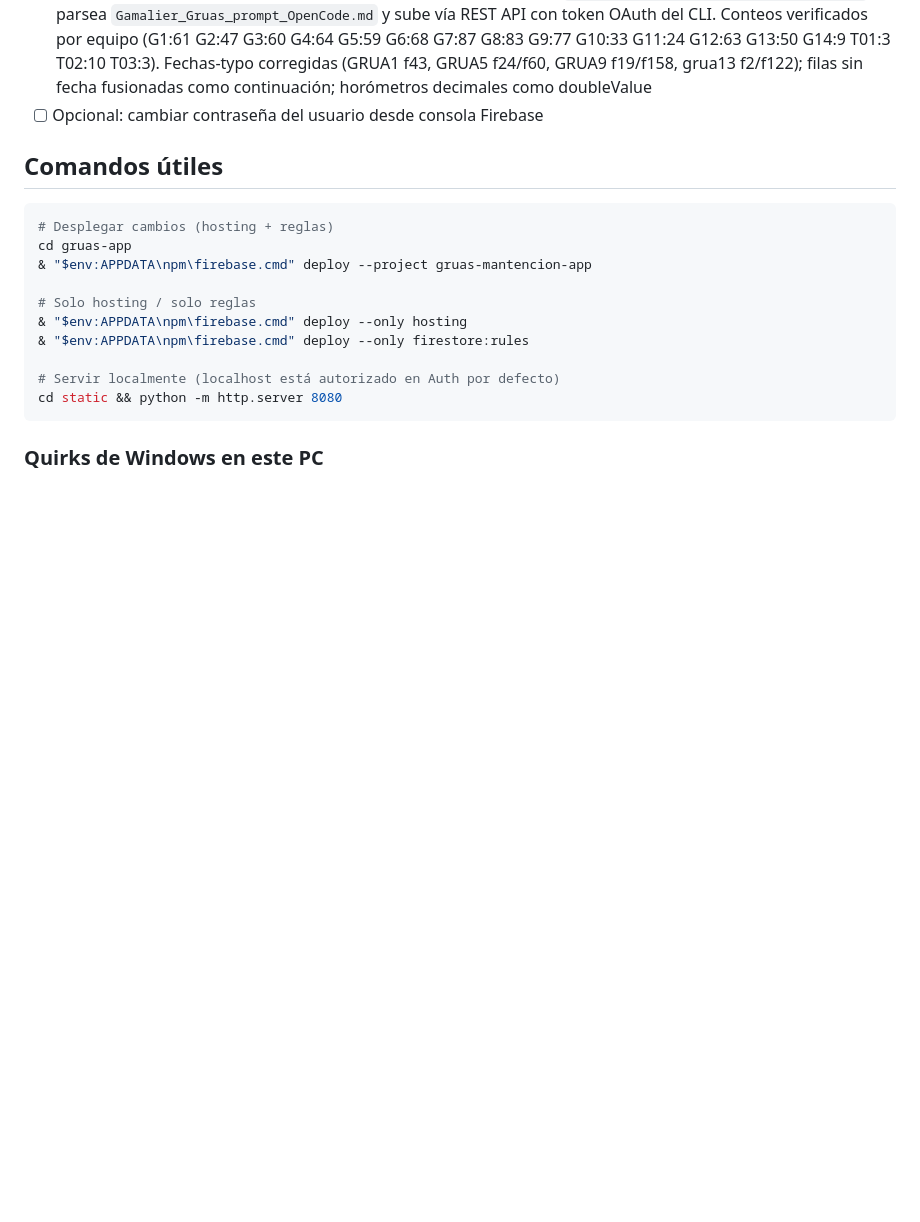
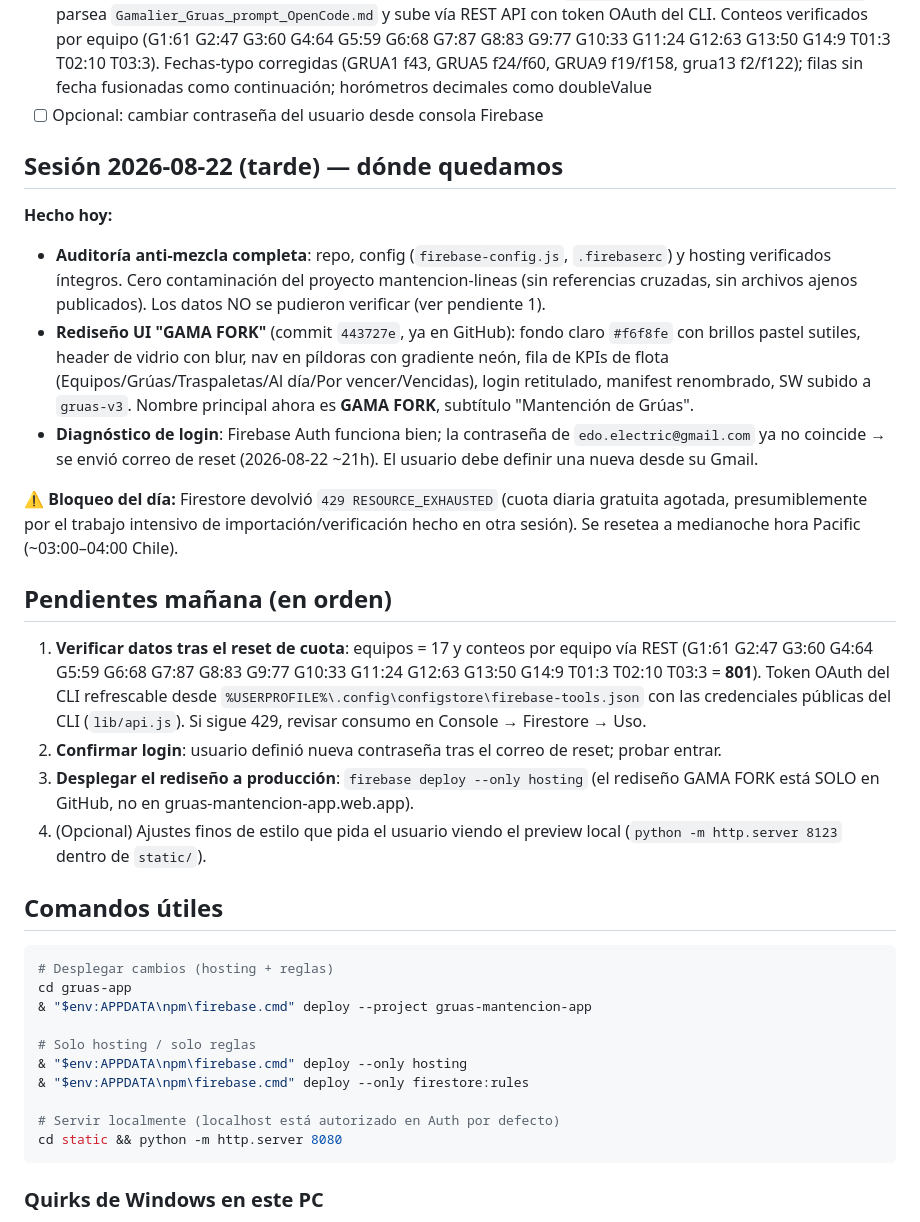
Before and after one commit to lalolpp/gruas-mantencion-app, a Markdown page: AGENTS.md, the part around the change. GitHub-like rendering; blank space fills up the shorter version.

Commit message:
docs: AGENTS.md - registro de sesion 22/08 tarde (auditoria, rediseño GAMA FORK, reset de contraseña) y plan para mañana

```diff
--- a/AGENTS.md
+++ b/AGENTS.md
@@ -30,6 +30,22 @@ Reemplaza el Excel `mantenciones gruas.xlsx`. Documentación técnica ampliada e
 - [x] Vista "Compartir": QR del enlace, copiar/compartir, botón instalar PWA
 - [x] **801 registros históricos importados** (agosto 2026): script Node en `%TEMP%\opencode\importar-historial.mjs` parsea `Gamalier_Gruas_prompt_OpenCode.md` y sube vía REST API con token OAuth del CLI. Conteos verificados por equipo (G1:61 G2:47 G3:60 G4:64 G5:59 G6:68 G7:87 G8:83 G9:77 G10:33 G11:24 G12:63 G13:50 G14:9 T01:3 T02:10 T03:3). Fechas-typo corregidas (GRUA1 f43, GRUA5 f24/f60, GRUA9 f19/f158, grua13 f2/f122); filas sin fecha fusionadas como continuación; horómetros decimales como doubleValue
 - [ ] Opcional: cambiar contraseña del usuario desde consola Firebase
+
+## Sesión 2026-08-22 (tarde) — dónde quedamos
+
+**Hecho hoy:**
+- **Auditoría anti-mezcla completa**: repo, config (`firebase-config.js`, `.firebaserc`) y hosting verificados íntegros. Cero contaminación del proyecto mantencion-lineas (sin referencias cruzadas, sin archivos ajenos publicados). Los datos NO se pudieron verificar (ver pendiente 1).
+- **Rediseño UI "GAMA FORK"** (commit `443727e`, ya en GitHub): fondo claro `#f6f8fe` con brillos pastel sutiles, header de vidrio con blur, nav en píldoras con gradiente neón, fila de KPIs de flota (Equipos/Grúas/Traspaletas/Al día/Por vencer/Vencidas), login retitulado, manifest renombrado, SW subido a `gruas-v3`. Nombre principal ahora es **GAMA FORK**, subtítulo "Mantención de Grúas".
+- **Diagnóstico de login**: Firebase Auth funciona bien; la contraseña de `edo.electric@gmail.com` ya no coincide → se envió correo de reset (2026-08-22 ~21h). El usuario debe definir una nueva desde su Gmail.
+
+**⚠️ Bloqueo del día:** Firestore devolvió `429 RESOURCE_EXHAUSTED` (cuota diaria gratuita agotada, presumiblemente por el trabajo intensivo de importación/verificación hecho en otra sesión). Se resetea a medianoche hora Pacific (~03:00–04:00 Chile).
+
+## Pendientes mañana (en orden)
+
+1. **Verificar datos tras el reset de cuota**: equipos = 17 y conteos por equipo vía REST (G1:61 G2:47 G3:60 G4:64 G5:59 G6:68 G7:87 G8:83 G9:77 G10:33 G11:24 G12:63 G13:50 G14:9 T01:3 T02:10 T03:3 = **801**). Token OAuth del CLI refrescable desde `%USERPROFILE%\.config\configstore\firebase-tools.json` con las credenciales públicas del CLI (`lib/api.js`). Si sigue 429, revisar consumo en Console → Firestore → Uso.
+2. **Confirmar login**: usuario definió nueva contraseña tras el correo de reset; probar entrar.
+3. **Desplegar el rediseño a producción**: `firebase deploy --only hosting` (el rediseño GAMA FORK está SOLO en GitHub, no en gruas-mantencion-app.web.app).
+4. (Opcional) Ajustes finos de estilo que pida el usuario viendo el preview local (`python -m http.server 8123` dentro de `static/`).
 
 ## Comandos útiles
 
```
